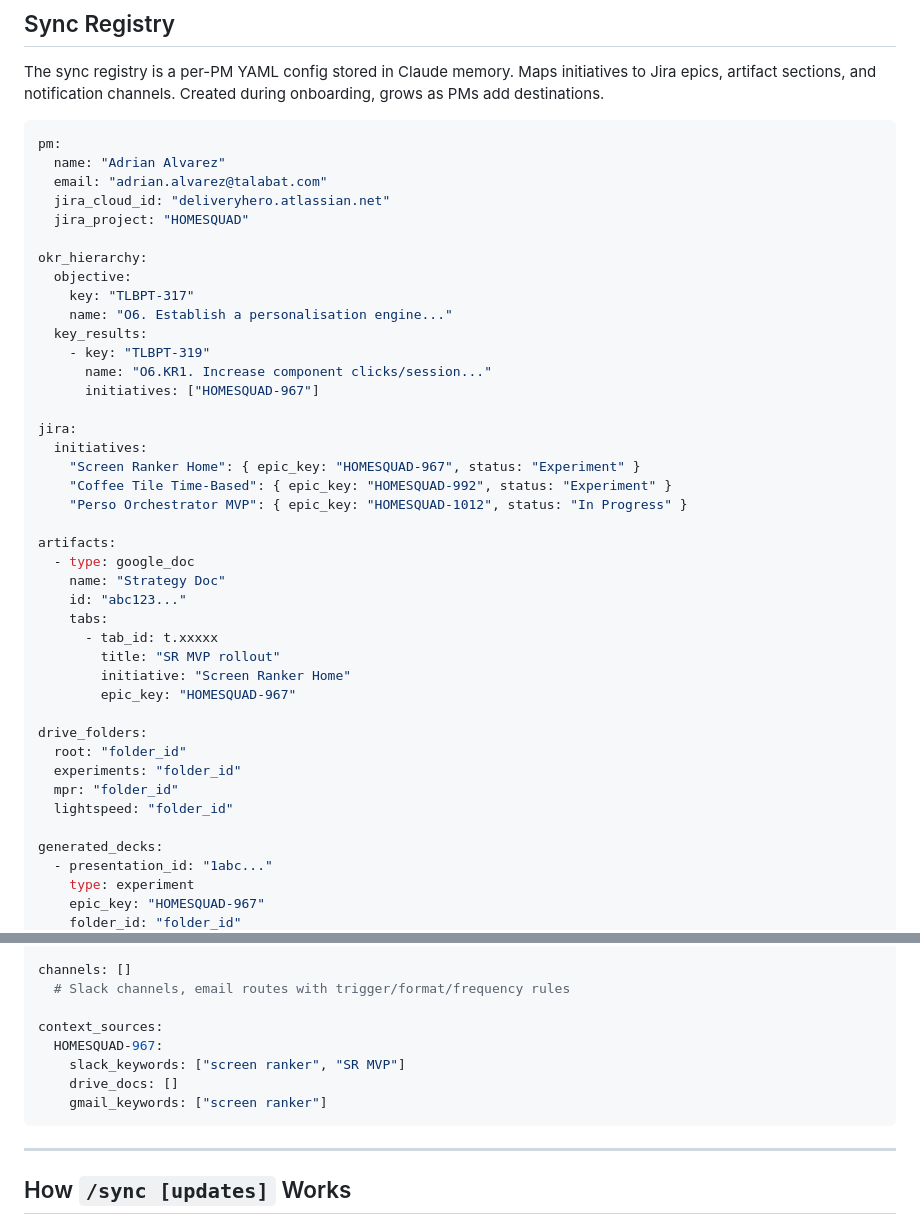
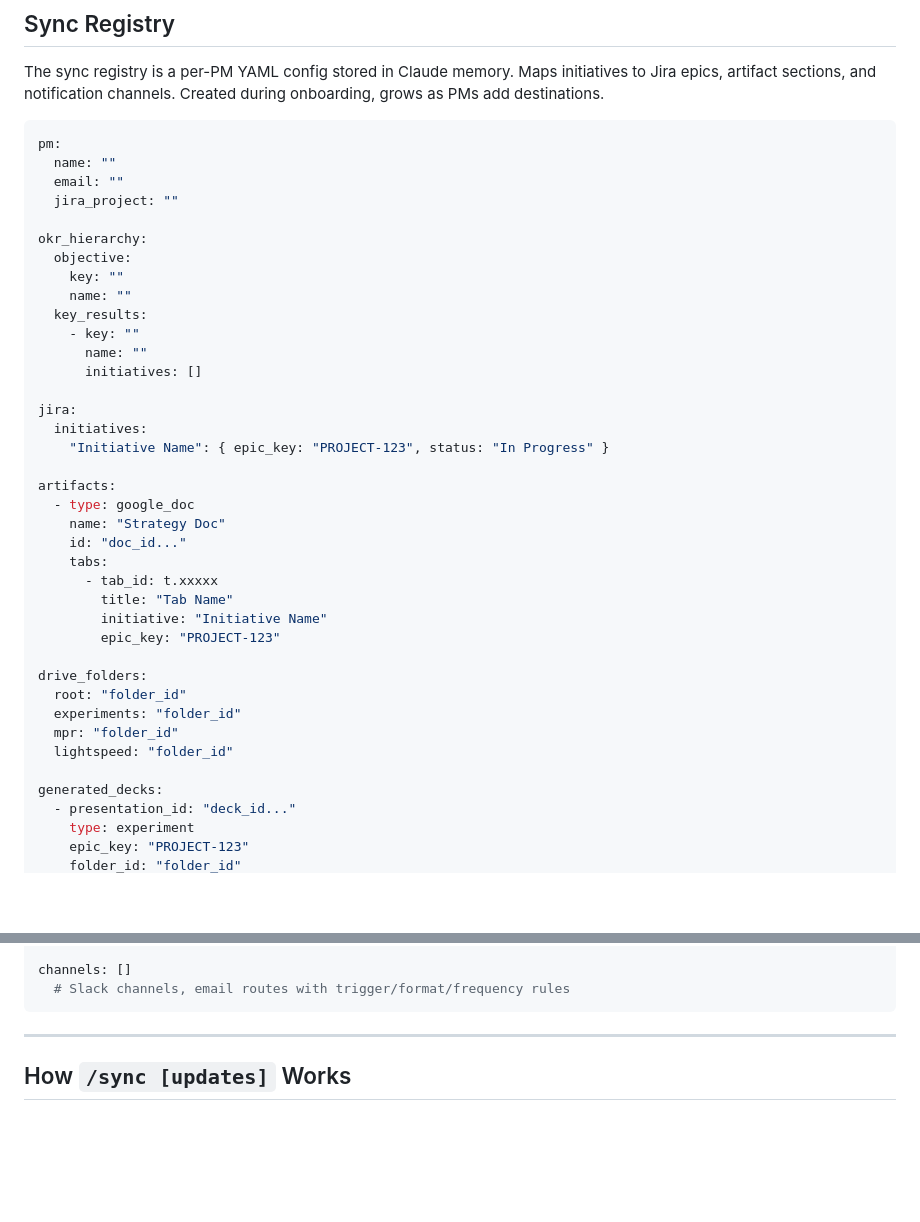
Before and after one commit to miriamvelloso-web/sync-artifacts, a Markdown page: README.md, 2 parts joined by grey strips. Drawn GitHub-style; blank space fills up the shorter version.

Commit message:
Remove Adrian's data from README sync registry example
Replace with generic placeholders so no real PM data is in the repo.

Co-Authored-By: Claude Opus 4.6 <noreply@anthropic.com>

````diff
--- a/README.md
+++ b/README.md
@@ -206,35 +206,32 @@ The sync registry is a per-PM YAML config stored in Claude memory. Maps initiati
 
 ```yaml
 pm:
-  name: "Adrian Alvarez"
-  email: "adrian.alvarez@talabat.com"
-  jira_cloud_id: "deliveryhero.atlassian.net"
-  jira_project: "HOMESQUAD"
+  name: ""
+  email: ""
+  jira_project: ""
 
 okr_hierarchy:
   objective:
-    key: "TLBPT-317"
-    name: "O6. Establish a personalisation engine..."
+    key: ""
+    name: ""
   key_results:
-    - key: "TLBPT-319"
-      name: "O6.KR1. Increase component clicks/session..."
-      initiatives: ["HOMESQUAD-967"]
+    - key: ""
+      name: ""
+      initiatives: []
 
 jira:
   initiatives:
-    "Screen Ranker Home": { epic_key: "HOMESQUAD-967", status: "Experiment" }
-    "Coffee Tile Time-Based": { epic_key: "HOMESQUAD-992", status: "Experiment" }
-    "Perso Orchestrator MVP": { epic_key: "HOMESQUAD-1012", status: "In Progress" }
+    "Initiative Name": { epic_key: "PROJECT-123", status: "In Progress" }
 
 artifacts:
   - type: google_doc
     name: "Strategy Doc"
-    id: "abc123..."
+    id: "doc_id..."
     tabs:
       - tab_id: t.xxxxx
-        title: "SR MVP rollout"
-        initiative: "Screen Ranker Home"
-        epic_key: "HOMESQUAD-967"
+        title: "Tab Name"
+        initiative: "Initiative Name"
+        epic_key: "PROJECT-123"
 
 drive_folders:
   root: "folder_id"
@@ -243,7 +240,7 @@ drive_folders:
   lightspeed: "folder_id"
 
 generated_decks:
-  - presentation_id: "1abc..."
+  - presentation_id: "deck_id..."
     type: experiment
-    epic_key: "HOMESQUAD-967"
+    epic_key: "PROJECT-123"
     folder_id: "folder_id"
@@ -251,12 +248,6 @@ generated_decks:
 
 channels: []
   # Slack channels, email routes with trigger/format/frequency rules
-
-context_sources:
-  HOMESQUAD-967:
-    slack_keywords: ["screen ranker", "SR MVP"]
-    drive_docs: []
-    gmail_keywords: ["screen ranker"]
 ```
 
 ---
````
Also changed, not shown: other parts of README.md (+1 -1 lines).
